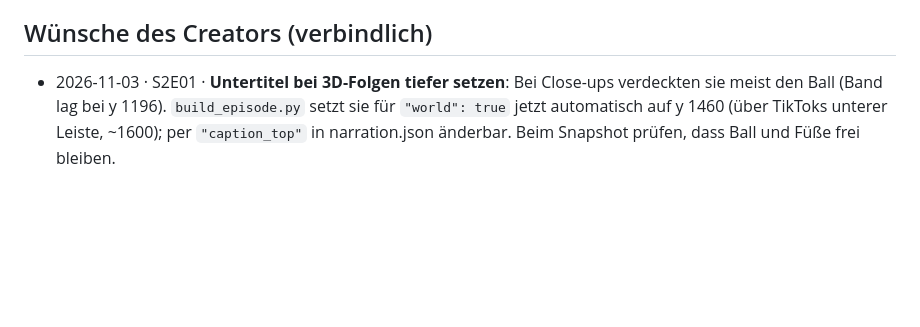
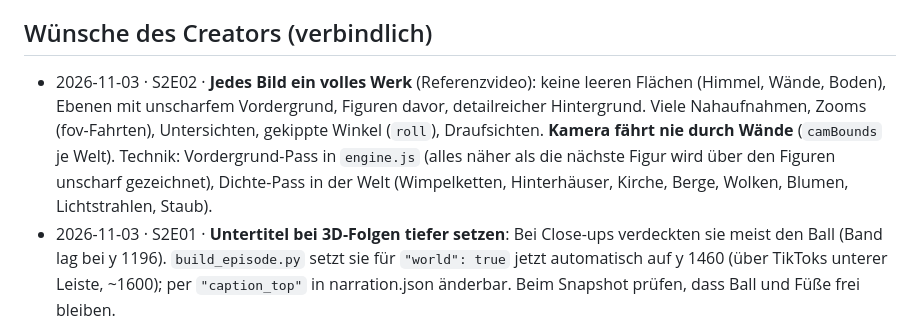
Before and after one commit to brockdaniel1305/Could, a Markdown page: channel/LEARNINGS.md, the part around the change. Drawn GitHub-style; blank space fills up the shorter version.

Commit message:
Learnings: every frame full, camera never through walls
Co-Authored-By: Claude Opus 5.5 <noreply@anthropic.com>
Claude-Session: https://claude.ai/code/session_0132AGQTzkhEcLrKynbVZigm

```diff
--- a/channel/LEARNINGS.md
+++ b/channel/LEARNINGS.md
@@ -5,6 +5,11 @@ Alles, was der Creator gewünscht, korrigiert oder abgelehnt hat, und was sich t
 Neue Einträge oben in die passende Rubrik, mit Datum und Folge.
 
 ## Wünsche des Creators (verbindlich)
+- 2026-11-03 · S2E02 · **Jedes Bild ein volles Werk** (Referenzvideo): keine leeren Flächen (Himmel, Wände, Boden), Ebenen mit
+  unscharfem Vordergrund, Figuren davor, detailreicher Hintergrund. Viele Nahaufnahmen, Zooms (fov-Fahrten), Untersichten,
+  gekippte Winkel (`roll`), Draufsichten. **Kamera fährt nie durch Wände** (`camBounds` je Welt). Technik: Vordergrund-Pass in
+  `engine.js` (alles näher als die nächste Figur wird über den Figuren unscharf gezeichnet), Dichte-Pass in der Welt
+  (Wimpelketten, Hinterhäuser, Kirche, Berge, Wolken, Blumen, Lichtstrahlen, Staub).
 - 2026-11-03 · S2E01 · **Untertitel bei 3D-Folgen tiefer setzen**: Bei Close-ups verdeckten sie meist den Ball (Band lag bei y 1196).
   `build_episode.py` setzt sie für `"world": true` jetzt automatisch auf y 1460 (über TikToks unterer Leiste, ~1600);
   per `"caption_top"` in narration.json änderbar. Beim Snapshot prüfen, dass Ball und Füße frei bleiben.
```
